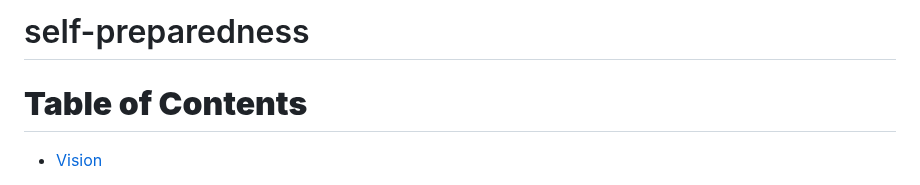
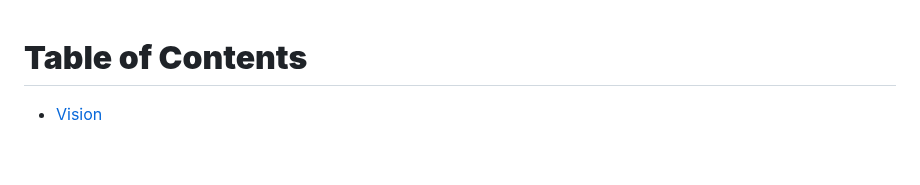
Before and after one commit to ltsz16/self-preparedness, a Markdown page: README.md, the part around the change. GitHub-like rendering; blank space fills up the shorter version.

```diff
--- a/README.md
+++ b/README.md
@@ -1,5 +1,3 @@
-# self-preparedness
-
 **Table of Contents**
 =====================
 
```
